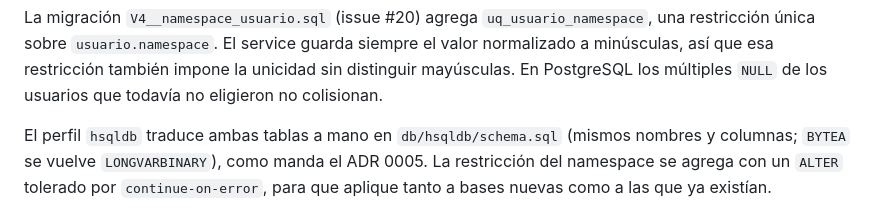
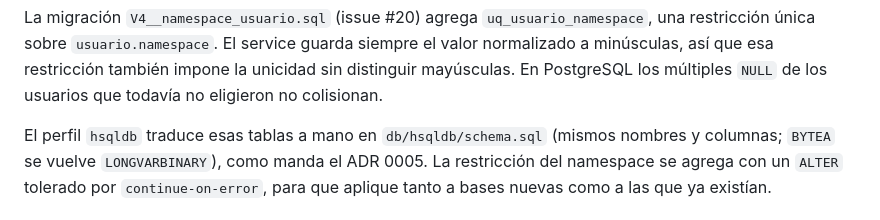
Before and after one commit to SpendIce/PP6-TPIntegrador, a Markdown page: docs/especificacion-tecnica.md, the part around the change. Drawn GitHub-style.

Commit message:
docs: precisa la traducción HSQLDB del namespace (issue 20)

```diff
--- a/docs/especificacion-tecnica.md
+++ b/docs/especificacion-tecnica.md
@@ -291,7 +291,7 @@ restricción también impone la unicidad sin distinguir mayúsculas. En
 PostgreSQL los múltiples `NULL` de los usuarios que todavía no eligieron
 no colisionan.
 
-El perfil `hsqldb` traduce ambas tablas a mano en
+El perfil `hsqldb` traduce esas tablas a mano en
 `db/hsqldb/schema.sql` (mismos nombres y columnas; `BYTEA` se vuelve
 `LONGVARBINARY`), como manda el ADR 0005. La restricción del namespace se
 agrega con un `ALTER` tolerado por `continue-on-error`, para que aplique
```
